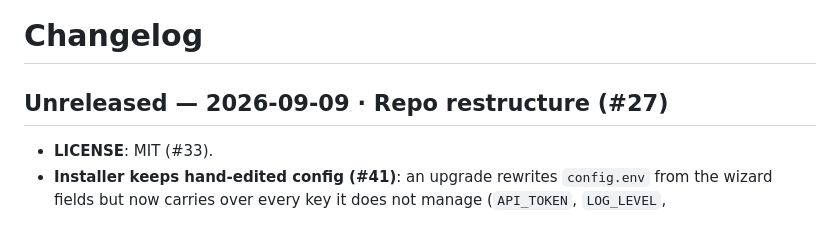
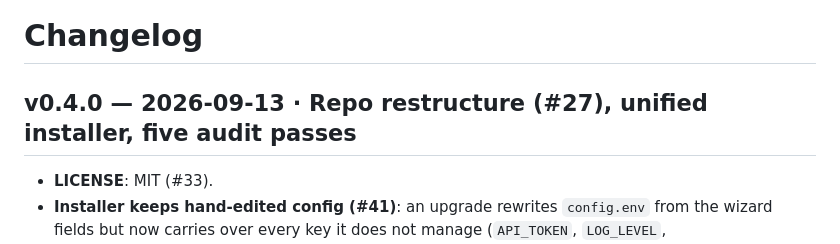
Before and after one commit to auntiepickle/totalmix-osc-bridge, a Markdown page: CHANGELOG.md, the part around the change. GitHub-like rendering.

Commit message:
changelog: v0.4.0
Claude-Session: https://claude.ai/code/session_0158PkmMAqkDFKJh1U6U1VPP

```diff
--- a/CHANGELOG.md
+++ b/CHANGELOG.md
@@ -1,6 +1,6 @@
 # Changelog
 
-## Unreleased — 2026-09-09 · Repo restructure (#27)
+## v0.4.0 — 2026-09-13 · Repo restructure (#27), unified installer, five audit passes
 
 - **LICENSE**: MIT (#33).
 - **Installer keeps hand-edited config (#41)**: an upgrade rewrites
```
